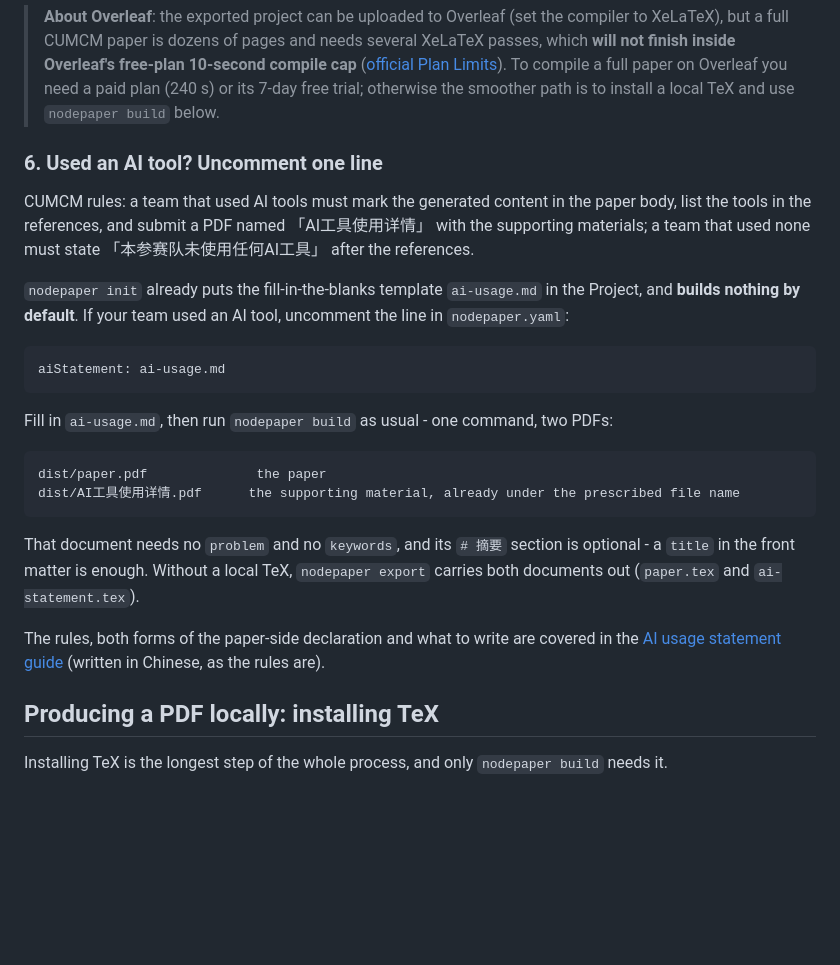
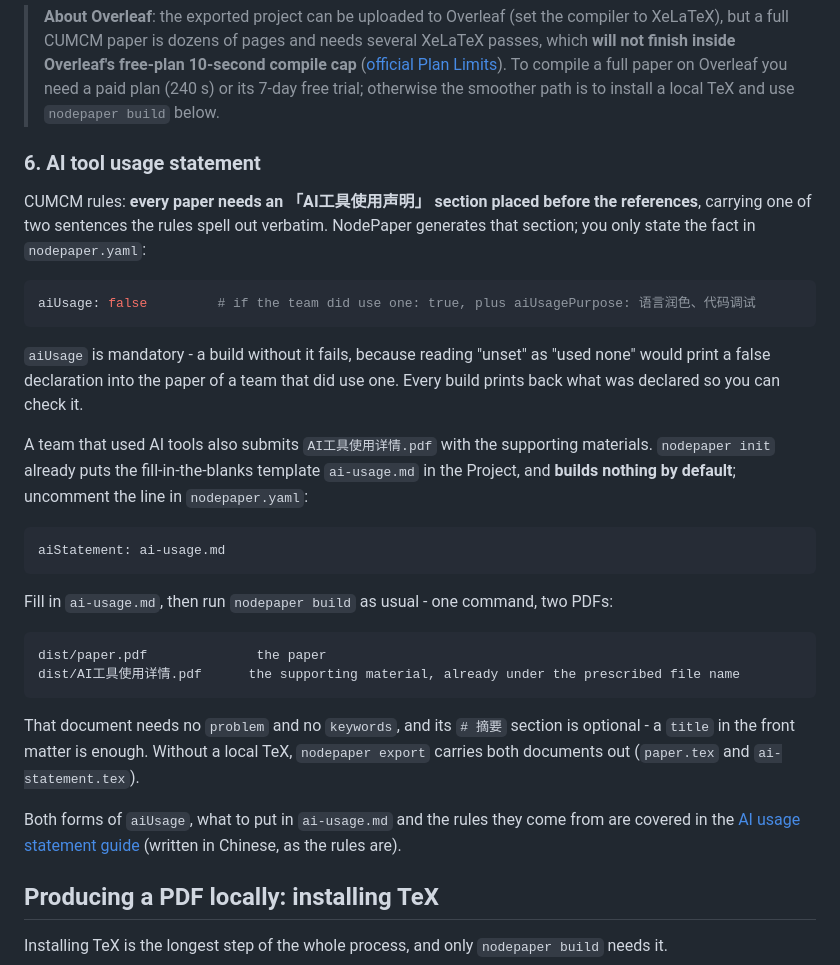
Before and after one commit to Cat5E0/NodePaper, a Markdown page: README.en.md, the part around the change. GitHub-like rendering; blank space fills up the shorter version.

````diff
--- a/README.en.md
+++ b/README.en.md
@@ -213,11 +213,17 @@ Export is for **people who already work in LaTeX and want to take over the sourc
 
 > **About Overleaf**: the exported project can be uploaded to Overleaf (set the compiler to XeLaTeX), but a full CUMCM paper is dozens of pages and needs several XeLaTeX passes, which **will not finish inside Overleaf's free-plan 10-second compile cap** ([official Plan Limits](https://docs.overleaf.com/getting-started/free-and-premium-plans/plan-limits)). To compile a full paper on Overleaf you need a paid plan (240 s) or its 7-day free trial; otherwise the smoother path is to install a local TeX and use `nodepaper build` below.
 
-### 6. Used an AI tool? Uncomment one line
+### 6. AI tool usage statement
 
-CUMCM rules: a team that used AI tools must mark the generated content in the paper body, list the tools in the references, and submit a PDF named 「AI工具使用详情」 with the supporting materials; a team that used none must state 「本参赛队未使用任何AI工具」 after the references.
+CUMCM rules: **every paper needs an 「AI工具使用声明」 section placed before the references**, carrying one of two sentences the rules spell out verbatim. NodePaper generates that section; you only state the fact in `nodepaper.yaml`:
 
-`nodepaper init` already puts the fill-in-the-blanks template `ai-usage.md` in the Project, and **builds nothing by default**. If your team used an AI tool, uncomment the line in `nodepaper.yaml`:
+```yaml
+aiUsage: false         # if the team did use one: true, plus aiUsagePurpose: 语言润色、代码调试
+```
+
+`aiUsage` is mandatory - a build without it fails, because reading "unset" as "used none" would print a false declaration into the paper of a team that did use one. Every build prints back what was declared so you can check it.
+
+A team that used AI tools also submits `AI工具使用详情.pdf` with the supporting materials. `nodepaper init` already puts the fill-in-the-blanks template `ai-usage.md` in the Project, and **builds nothing by default**; uncomment the line in `nodepaper.yaml`:
 
 ```yaml
 aiStatement: ai-usage.md
@@ -232,7 +238,7 @@ dist/AI工具使用详情.pdf      the supporting material, already under the pr
 
 That document needs no `problem` and no `keywords`, and its `# 摘要` section is optional - a `title` in the front matter is enough. Without a local TeX, `nodepaper export` carries both documents out (`paper.tex` and `ai-statement.tex`).
 
-The rules, both forms of the paper-side declaration and what to write are covered in the [AI usage statement guide](https://github.com/Cat5E0/NodePaper/blob/main/docs/guides/ai-usage-statement.md) (written in Chinese, as the rules are).
+Both forms of `aiUsage`, what to put in `ai-usage.md` and the rules they come from are covered in the [AI usage statement guide](https://github.com/Cat5E0/NodePaper/blob/main/docs/guides/ai-usage-statement.md) (written in Chinese, as the rules are).
 
 ## Producing a PDF locally: installing TeX
 
````
Also changed, not shown: README.md (+10 -4 lines), docs/guides/ai-usage-statement.md (+63 -67 lines).
